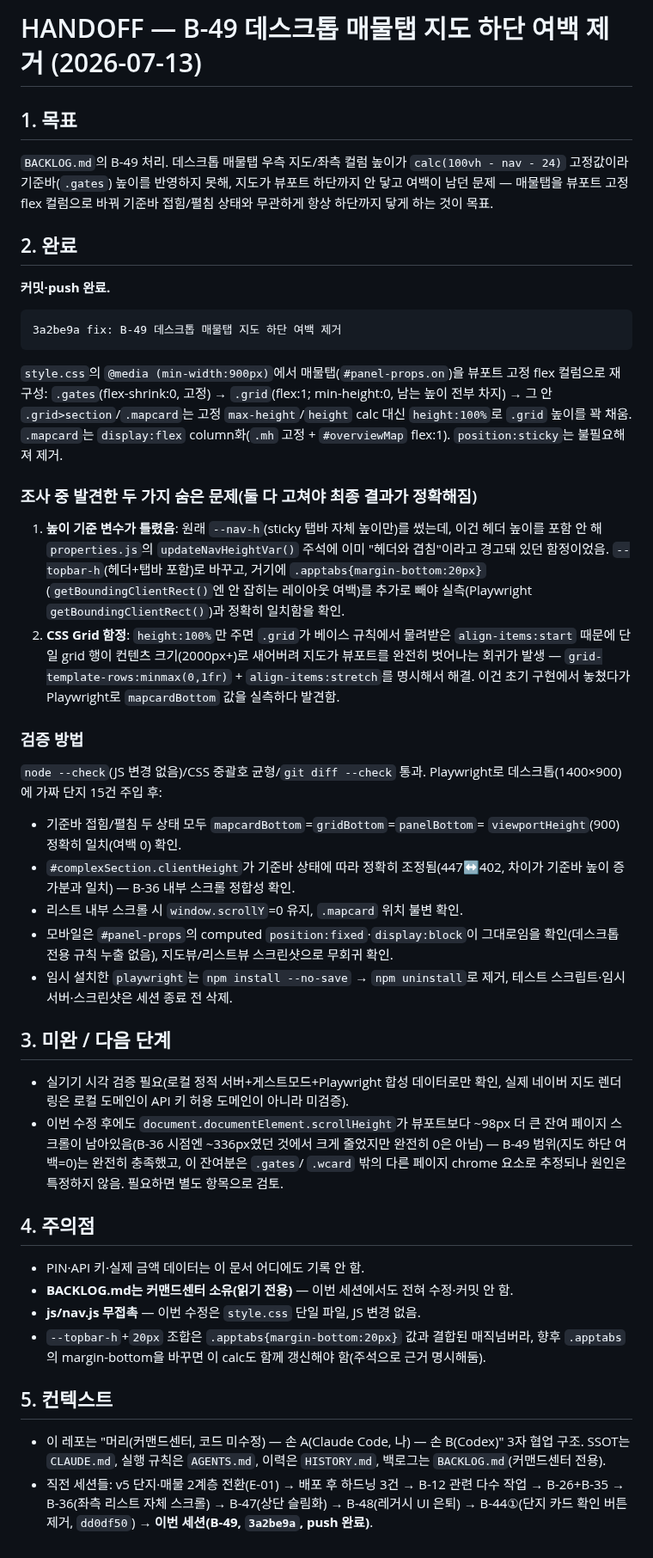
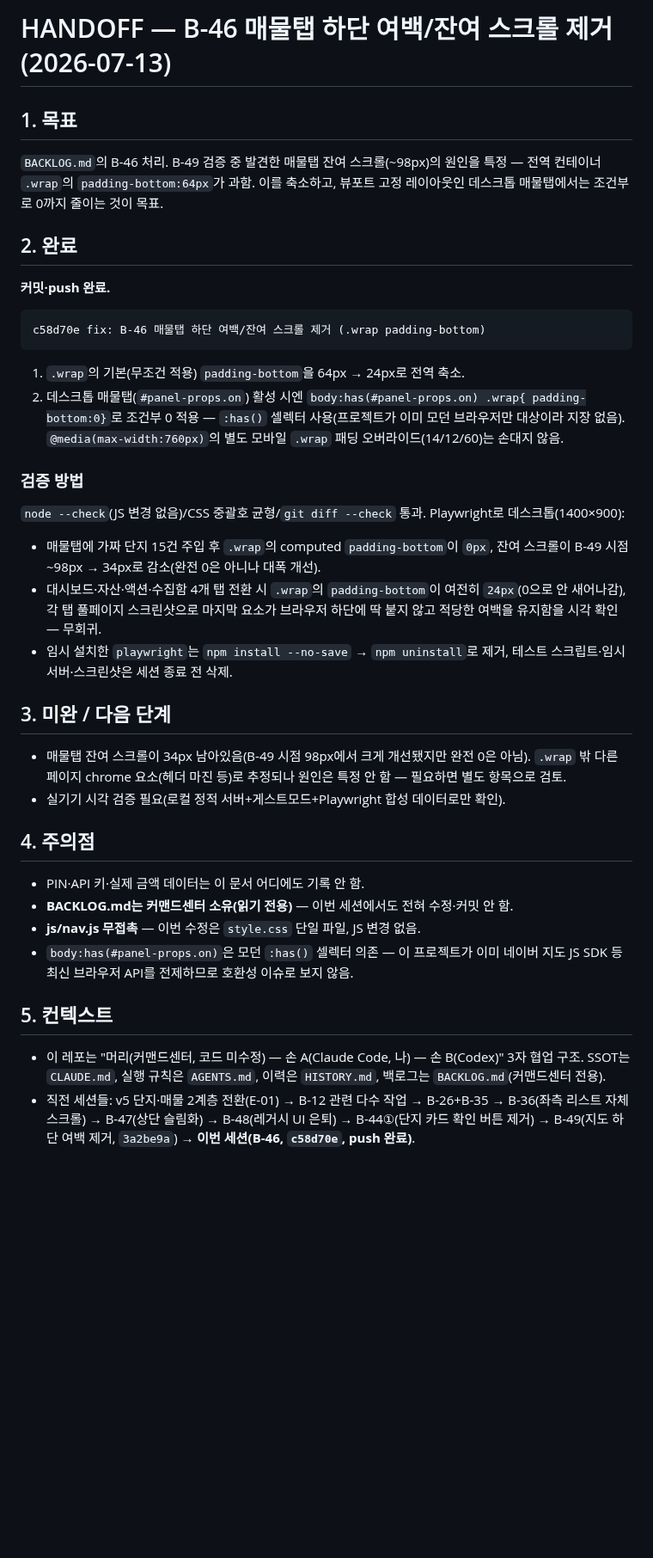
Before and after one commit to fredgold/sweetyhome, a Markdown page: HANDOFF.md, the part around the change. Shown at 86% size. GitHub-like rendering; blank space fills up the shorter version.

````diff
--- a/HANDOFF.md
+++ b/HANDOFF.md
@@ -1,72 +1,52 @@
-# HANDOFF — B-49 데스크톱 매물탭 지도 하단 여백 제거 (2026-07-13)
+# HANDOFF — B-46 매물탭 하단 여백/잔여 스크롤 제거 (2026-07-13)
 
 ## 1. 목표
-`BACKLOG.md`의 B-49 처리. 데스크톱 매물탭 우측 지도/좌측 컬럼 높이가 `calc(100vh -
-nav - 24)` 고정값이라 기준바(`.gates`) 높이를 반영하지 못해, 지도가 뷰포트 하단까지
-안 닿고 여백이 남던 문제 — 매물탭을 뷰포트 고정 flex 컬럼으로 바꿔 기준바 접힘/펼침
-상태와 무관하게 항상 하단까지 닿게 하는 것이 목표.
+`BACKLOG.md`의 B-46 처리. B-49 검증 중 발견한 매물탭 잔여 스크롤(~98px)의 원인을
+특정 — 전역 컨테이너 `.wrap`의 `padding-bottom:64px`가 과함. 이를 축소하고, 뷰포트
+고정 레이아웃인 데스크톱 매물탭에서는 조건부로 0까지 줄이는 것이 목표.
 
 ## 2. 완료
 **커밋·push 완료.**
 
 ```
-3a2be9a fix: B-49 데스크톱 매물탭 지도 하단 여백 제거
+c58d70e fix: B-46 매물탭 하단 여백/잔여 스크롤 제거 (.wrap padding-bottom)
 ```
 
-`style.css`의 `@media (min-width:900px)`에서 매물탭(`#panel-props.on`)을 뷰포트
-고정 flex 컬럼으로 재구성: `.gates`(flex-shrink:0, 고정) → `.grid`(flex:1;
-min-height:0, 남는 높이 전부 차지) → 그 안 `.grid>section`/`.mapcard`는 고정
-`max-height`/`height` calc 대신 `height:100%`로 `.grid` 높이를 꽉 채움. `.mapcard`는
-`display:flex` column화(`.mh` 고정 + `#overviewMap` flex:1). `position:sticky`는
-불필요해져 제거.
-
-### 조사 중 발견한 두 가지 숨은 문제(둘 다 고쳐야 최종 결과가 정확해짐)
-1. **높이 기준 변수가 틀렸음**: 원래 `--nav-h`(sticky 탭바 자체 높이만)를 썼는데,
-   이건 헤더 높이를 포함 안 해 `properties.js`의 `updateNavHeightVar()` 주석에 이미
-   "헤더와 겹침"이라고 경고돼 있던 함정이었음. `--topbar-h`(헤더+탭바 포함)로
-   바꾸고, 거기에 `.apptabs{margin-bottom:20px}`(`getBoundingClientRect()`엔 안
-   잡히는 레이아웃 여백)를 추가로 빼야 실측(Playwright `getBoundingClientRect()`)과
-   정확히 일치함을 확인.
-2. **CSS Grid 함정**: `height:100%`만 주면 `.grid`가 베이스 규칙에서 물려받은
-   `align-items:start` 때문에 단일 grid 행이 컨텐츠 크기(2000px+)로 새어버려 지도가
-   뷰포트를 완전히 벗어나는 회귀가 발생 — `grid-template-rows:minmax(0,1fr)` +
-   `align-items:stretch`를 명시해서 해결. 이건 초기 구현에서 놓쳤다가 Playwright로
-   `mapcardBottom` 값을 실측하다 발견함.
+1. `.wrap`의 기본(무조건 적용) `padding-bottom`을 64px → 24px로 전역 축소.
+2. 데스크톱 매물탭(`#panel-props.on`) 활성 시엔 `body:has(#panel-props.on) .wrap{
+   padding-bottom:0}`로 조건부 0 적용 — `:has()` 셀렉터 사용(프로젝트가 이미 모던
+   브라우저만 대상이라 지장 없음). `@media(max-width:760px)`의 별도 모바일 `.wrap`
+   패딩 오버라이드(14/12/60)는 손대지 않음.
 
 ### 검증 방법
 `node --check`(JS 변경 없음)/CSS 중괄호 균형/`git diff --check` 통과. Playwright로
-데스크톱(1400×900)에 가짜 단지 15건 주입 후:
-- 기준바 접힘/펼침 두 상태 모두 `mapcardBottom`=`gridBottom`=`panelBottom`=
-  `viewportHeight`(900) 정확히 일치(여백 0) 확인.
-- `#complexSection.clientHeight`가 기준바 상태에 따라 정확히 조정됨(447↔402, 차이가
-  기준바 높이 증가분과 일치) — B-36 내부 스크롤 정합성 확인.
-- 리스트 내부 스크롤 시 `window.scrollY`=0 유지, `.mapcard` 위치 불변 확인.
-- 모바일은 `#panel-props`의 computed `position:fixed`·`display:block`이 그대로임을
-  확인(데스크톱 전용 규칙 누출 없음), 지도뷰/리스트뷰 스크린샷으로 무회귀 확인.
+데스크톱(1400×900):
+- 매물탭에 가짜 단지 15건 주입 후 `.wrap`의 computed `padding-bottom`이 `0px`,
+  잔여 스크롤이 B-49 시점 ~98px → 34px로 감소(완전 0은 아니나 대폭 개선).
+- 대시보드·자산·액션·수집함 4개 탭 전환 시 `.wrap`의 `padding-bottom`이 여전히
+  `24px`(0으로 안 새어나감), 각 탭 풀페이지 스크린샷으로 마지막 요소가 브라우저
+  하단에 딱 붙지 않고 적당한 여백을 유지함을 시각 확인 — 무회귀.
 - 임시 설치한 `playwright`는 `npm install --no-save` → `npm uninstall`로 제거, 테스트
   스크립트·임시 서버·스크린샷은 세션 종료 전 삭제.
 
 ## 3. 미완 / 다음 단계
-- 실기기 시각 검증 필요(로컬 정적 서버+게스트모드+Playwright 합성 데이터로만 확인,
-  실제 네이버 지도 렌더링은 로컬 도메인이 API 키 허용 도메인이 아니라 미검증).
-- 이번 수정 후에도 `document.documentElement.scrollHeight`가 뷰포트보다 ~98px 더 큰
-  잔여 페이지 스크롤이 남아있음(B-36 시점엔 ~336px였던 것에서 크게 줄었지만 완전히
-  0은 아님) — B-49 범위(지도 하단 여백=0)는 완전히 충족했고, 이 잔여분은 `.gates`/
-  `.wcard` 밖의 다른 페이지 chrome 요소로 추정되나 원인은 특정하지 않음. 필요하면
-  별도 항목으로 검토.
+- 매물탭 잔여 스크롤이 34px 남아있음(B-49 시점 98px에서 크게 개선됐지만 완전 0은
+  아님). `.wrap` 밖 다른 페이지 chrome 요소(헤더 마진 등)로 추정되나 원인은 특정
+  안 함 — 필요하면 별도 항목으로 검토.
+- 실기기 시각 검증 필요(로컬 정적 서버+게스트모드+Playwright 합성 데이터로만 확인).
 
 ## 4. 주의점
 - PIN·API 키·실제 금액 데이터는 이 문서 어디에도 기록 안 함.
 - **BACKLOG.md는 커맨드센터 소유(읽기 전용)** — 이번 세션에서도 전혀 수정·커밋 안 함.
 - **js/nav.js 무접촉** — 이번 수정은 `style.css` 단일 파일, JS 변경 없음.
-- `--topbar-h`+`20px` 조합은 `.apptabs{margin-bottom:20px}` 값과 결합된 매직넘버라,
-  향후 `.apptabs`의 margin-bottom을 바꾸면 이 calc도 함께 갱신해야 함(주석으로 근거
-  명시해둠).
+- `body:has(#panel-props.on)`은 모던 `:has()` 셀렉터 의존 — 이 프로젝트가 이미
+  네이버 지도 JS SDK 등 최신 브라우저 API를 전제하므로 호환성 이슈로 보지 않음.
 
 ## 5. 컨텍스트
 - 이 레포는 "머리(커맨드센터, 코드 미수정) — 손 A(Claude Code, 나) — 손 B(Codex)" 3자 협업
   구조. SSOT는 `CLAUDE.md`, 실행 규칙은 `AGENTS.md`, 이력은 `HISTORY.md`, 백로그는
   `BACKLOG.md`(커맨드센터 전용).
-- 직전 세션들: v5 단지·매물 2계층 전환(E-01) → 배포 후 하드닝 3건 → B-12 관련 다수 작업 →
-  B-26+B-35 → B-36(좌측 리스트 자체 스크롤) → B-47(상단 슬림화) → B-48(레거시 UI 은퇴) →
-  B-44①(단지 카드 확인 버튼 제거, `dd0df50`) → **이번 세션(B-49, `3a2be9a`, push 완료)**.
+- 직전 세션들: v5 단지·매물 2계층 전환(E-01) → B-12 관련 다수 작업 → B-26+B-35 →
+  B-36(좌측 리스트 자체 스크롤) → B-47(상단 슬림화) → B-48(레거시 UI 은퇴) →
+  B-44①(단지 카드 확인 버튼 제거) → B-49(지도 하단 여백 제거, `3a2be9a`) →
+  **이번 세션(B-46, `c58d70e`, push 완료)**.
````
Also changed, not shown: HISTORY.md (+27 -0 lines).
